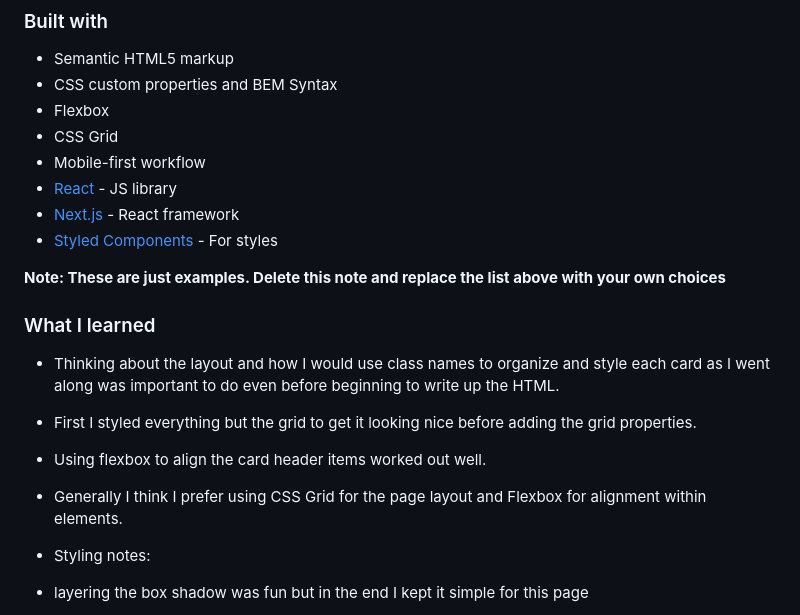
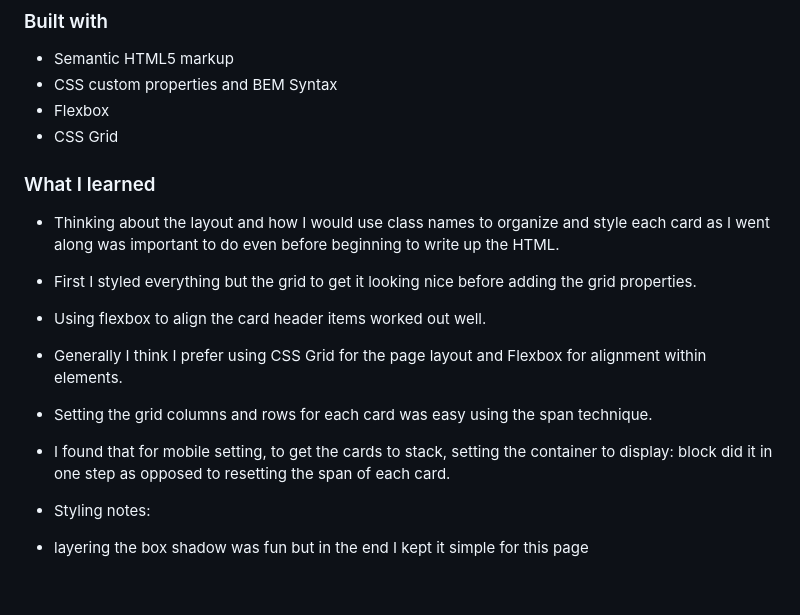
Before and after one commit to Sloan-Crawford/Testimonials-Project, a Markdown page: README.md, the part around the change printed below. Rendered like a GitHub page; blank space fills up the shorter version.

```diff
--- a/README.md
+++ b/README.md
@@ -44,12 +39,6 @@ Then crop/optimize/edit your image however you like, add it to your project, and
 - CSS custom properties and BEM Syntax
 - Flexbox
 - CSS Grid
-- Mobile-first workflow
-- [React](https://reactjs.org/) - JS library
-- [Next.js](https://nextjs.org/) - React framework
-- [Styled Components](https://styled-components.com/) - For styles
-
-**Note: These are just examples. Delete this note and replace the list above with your own choices**
 
 ### What I learned
 
@@ -57,6 +46,8 @@ Then crop/optimize/edit your image however you like, add it to your project, and
 - First I styled everything but the grid to get it looking nice before adding the grid properties.
 - Using flexbox to align the card header items worked out well.
 - Generally I think I prefer using CSS Grid for the page layout and Flexbox for alignment within elements.
+- Setting the grid columns and rows for each card was easy using the span technique.
+- I found that for mobile setting, to get the cards to stack, setting the container to display: block did it in one step as opposed to resetting the span of each card.
 
 - Styling notes:
 - layering the box shadow was fun but in the end I kept it simple for this page
```
Also changed, not shown: other parts of README.md (+6 -11 lines), images/._Desktop-screenshot.png (added), images/Desktop-screenshot.png (added), images/Mobile-screenshot.jpeg (added), 1 other file.
